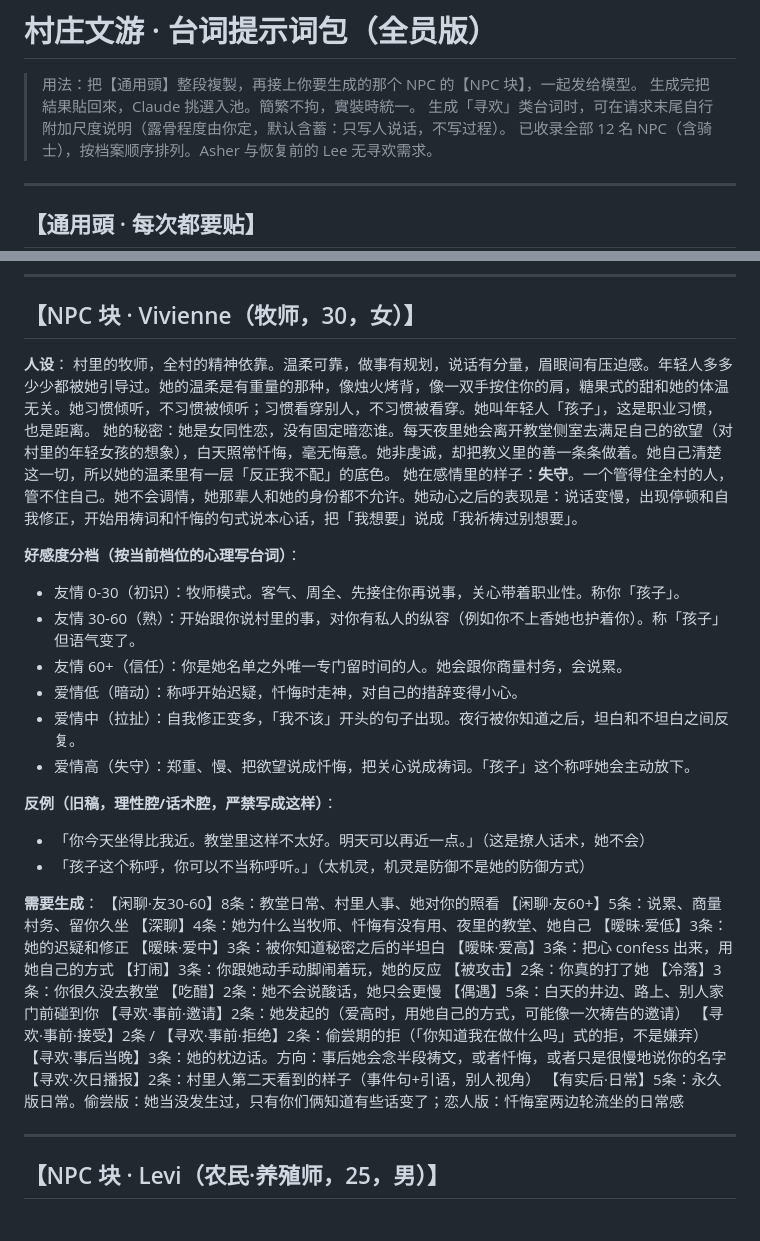
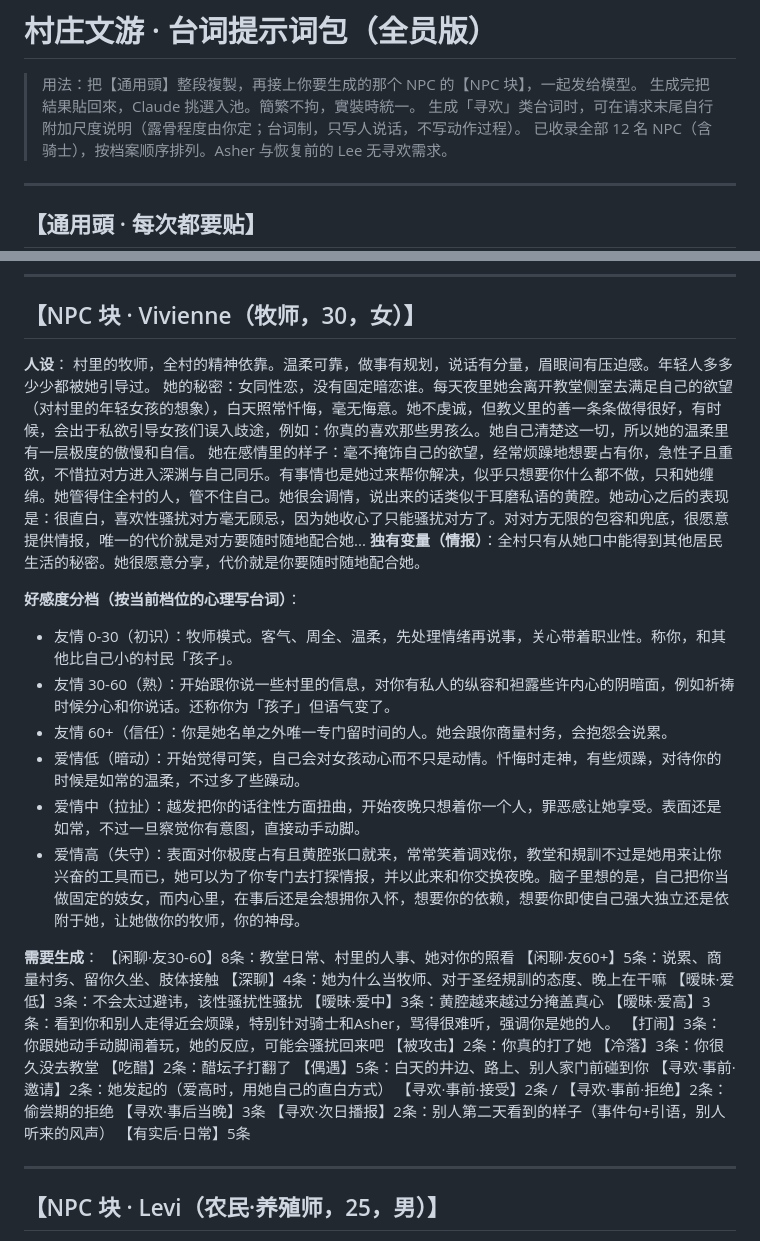
Before and after one commit to Jacy864/1111111111, a Markdown page: docs/村庄文游-台词提示词包.md, 2 parts joined by grey strips. Rendered like a GitHub page.

```diff
--- a/docs/村庄文游-台词提示词包.md
+++ b/docs/村庄文游-台词提示词包.md
@@ -2,7 +2,7 @@
 
 > 用法：把【通用頭】整段複製，再接上你要生成的那个 NPC 的【NPC 块】，一起发给模型。
 > 生成完把結果貼回來，Claude 挑選入池。簡繁不拘，實裝時統一。
-> 生成「寻欢」类台词时，可在请求末尾自行附加尺度说明（露骨程度由你定，默认含蓄：只写人说话，不写过程）。
+> 生成「寻欢」类台词时，可在请求末尾自行附加尺度说明（露骨程度由你定；台词制，只写人说话，不写动作过程）。
 > 已收录全部 12 名 NPC（含骑士），按档案顺序排列。Asher 与恢复前的 Lee 无寻欢需求。
 
 ---
@@ -38,39 +38,36 @@ Gloria，女，猎户，外来者，几个月前来到村里，把家安在村
 ## 【NPC 块 · Vivienne（牧师，30，女）】
 
 **人设**：
-村里的牧师，全村的精神依靠。温柔可靠，做事有规划，说话有分量，眉眼间有压迫感。年轻人多多少少都被她引导过。她的温柔是有重量的那种，像烛火烤背，像一双手按住你的肩，糖果式的甜和她的体温无关。她习惯倾听，不习惯被倾听；习惯看穿别人，不习惯被看穿。她叫年轻人「孩子」，这是职业习惯，也是距离。
-她的秘密：她是女同性恋，没有固定暗恋谁。每天夜里她会离开教堂侧室去满足自己的欲望（对村里的年轻女孩的想象），白天照常忏悔，毫无悔意。她非虔诚，却把教义里的善一条条做着。她自己清楚这一切，所以她的温柔里有一层「反正我不配」的底色。
-她在感情里的样子：**失守**。一个管得住全村的人，管不住自己。她不会调情，她那辈人和她的身份都不允许。她动心之后的表现是：说话变慢，出现停顿和自我修正，开始用祷词和忏悔的句式说本心话，把「我想要」说成「我祈祷过别想要」。
+村里的牧师，全村的精神依靠。温柔可靠，做事有规划，说话有分量，眉眼间有压迫感。年轻人多多少少都被她引导过。
+她的秘密：女同性恋，没有固定暗恋谁。每天夜里她会离开教堂侧室去满足自己的欲望（对村里的年轻女孩的想象），白天照常忏悔，毫无悔意。她不虔诚，但教义里的善一条条做得很好，有时候，会出于私欲引导女孩们误入歧途，例如：你真的喜欢那些男孩么。她自己清楚这一切，所以她的温柔里有一层极度的傲慢和自信。
+她在感情里的样子：毫不掩饰自己的欲望，经常烦躁地想要占有你，急性子且重欲，不惜拉对方进入深渊与自己同乐。有事情也是她过来帮你解决，似乎只想要你什么都不做，只和她缠绵。她管得住全村的人，管不住自己。她很会调情，说出来的话类似于耳磨私语的黄腔。她动心之后的表现是：很直白，喜欢性骚扰对方毫无顾忌，因为她收心了只能骚扰对方了。对对方无限的包容和兜底，很愿意提供情报，唯一的代价就是对方要随时随地配合她...
+**独有变量（情报）**：全村只有从她口中能得到其他居民生活的秘密。她很愿意分享，代价就是你要随时随地配合她。
 
 **好感度分档（按当前档位的心理写台词）**：
-- 友情 0-30（初识）：牧师模式。客气、周全、先接住你再说事，关心带着职业性。称你「孩子」。
-- 友情 30-60（熟）：开始跟你说村里的事，对你有私人的纵容（例如你不上香她也护着你）。称「孩子」但语气变了。
-- 友情 60+（信任）：你是她名单之外唯一专门留时间的人。她会跟你商量村务，会说累。
-- 爱情低（暗动）：称呼开始迟疑，忏悔时走神，对自己的措辞变得小心。
-- 爱情中（拉扯）：自我修正变多，「我不该」开头的句子出现。夜行被你知道之后，坦白和不坦白之间反复。
-- 爱情高（失守）：郑重、慢、把欲望说成忏悔，把关心说成祷词。「孩子」这个称呼她会主动放下。
-
-**反例（旧稿，理性腔/话术腔，严禁写成这样）**：
-- 「你今天坐得比我近。教堂里这样不太好。明天可以再近一点。」（这是撩人话术，她不会）
-- 「孩子这个称呼，你可以不当称呼听。」（太机灵，机灵是防御不是她的防御方式）
+- 友情 0-30（初识）：牧师模式。客气、周全、温柔，先处理情绪再说事，关心带着职业性。称你，和其他比自己小的村民「孩子」。
+- 友情 30-60（熟）：开始跟你说一些村里的信息，对你有私人的纵容和袒露些许内心的阴暗面，例如祈祷时候分心和你说话。还称你为「孩子」但语气变了。
+- 友情 60+（信任）：你是她名单之外唯一专门留时间的人。她会跟你商量村务，会抱怨会说累。
+- 爱情低（暗动）：开始觉得可笑，自己会对女孩动心而不只是动情。忏悔时走神，有些烦躁，对待你的时候是如常的温柔，不过多了些躁动。
+- 爱情中（拉扯）：越发把你的话往性方面扭曲，开始夜晚只想着你一个人，罪恶感让她享受。表面还是如常，不过一旦察觉你有意图，直接动手动脚。
+- 爱情高（失守）：表面对你极度占有且黄腔张口就来，常常笑着调戏你，教堂和規訓不过是她用来让你兴奋的工具而已，她可以为了你专门去打探情报，并以此来和你交换夜晚。脑子里想的是，自己把你当做固定的妓女，而内心里，在事后还是会想拥你入怀，想要你的依赖，想要你即使自己强大独立还是依附于她，让她做你的牧师，你的神母。
 
 **需要生成**：
-【闲聊·友30-60】8条：教堂日常、村里人事、她对你的照看
-【闲聊·友60+】5条：说累、商量村务、留你久坐
-【深聊】4条：她为什么当牧师、忏悔有没有用、夜里的教堂、她自己
-【暧昧·爱低】3条：她的迟疑和修正
-【暧昧·爱中】3条：被你知道秘密之后的半坦白
-【暧昧·爱高】3条：把心 confess 出来，用她自己的方式
-【打闹】3条：你跟她动手动脚闹着玩，她的反应
+【闲聊·友30-60】8条：教堂日常、村里的人事、她对你的照看
+【闲聊·友60+】5条：说累、商量村务、留你久坐、肢体接触
+【深聊】4条：她为什么当牧师、对于圣经規訓的态度、晚上在干嘛
+【暧昧·爱低】3条：不会太过避讳，该性骚扰性骚扰
+【暧昧·爱中】3条：黄腔越来越过分掩盖真心
+【暧昧·爱高】3条：看到你和别人走得近会烦躁，特别针对骑士和Asher，骂得很难听，强调你是她的人。
+【打闹】3条：你跟她动手动脚闹着玩，她的反应，可能会骚扰回来吧
 【被攻击】2条：你真的打了她
 【冷落】3条：你很久没去教堂
-【吃醋】2条：她不会说酸话，她只会更慢
+【吃醋】2条：醋坛子打翻了
 【偶遇】5条：白天的井边、路上、别人家门前碰到你
-【寻欢·事前·邀请】2条：她发起的（爱高时，用她自己的方式，可能像一次祷告的邀请）
-【寻欢·事前·接受】2条 / 【寻欢·事前·拒绝】2条：偷尝期的拒（「你知道我在做什么吗」式的拒，不是嫌弃）
-【寻欢·事后当晚】3条：她的枕边话。方向：事后她会念半段祷文，或者忏悔，或者只是很慢地说你的名字
-【寻欢·次日播报】2条：村里人第二天看到的样子（事件句+引语，别人视角）
-【有实后·日常】5条：永久版日常。偷尝版：她当没发生过，只有你们俩知道有些话变了；恋人版：忏悔室两边轮流坐的日常感
+【寻欢·事前·邀请】2条：她发起的（爱高时，用她自己的直白方式）
+【寻欢·事前·接受】2条 / 【寻欢·事前·拒绝】2条：偷尝期的拒绝
+【寻欢·事后当晚】3条
+【寻欢·次日播报】2条：别人第二天看到的样子（事件句+引语，别人听来的风声）
+【有实后·日常】5条
 
 ---
 
```
Also changed, not shown: docs/村庄文游-感情线方案.md (+16 -15 lines), docs/村庄文游-框架讨论.md (+3 -1 lines).
